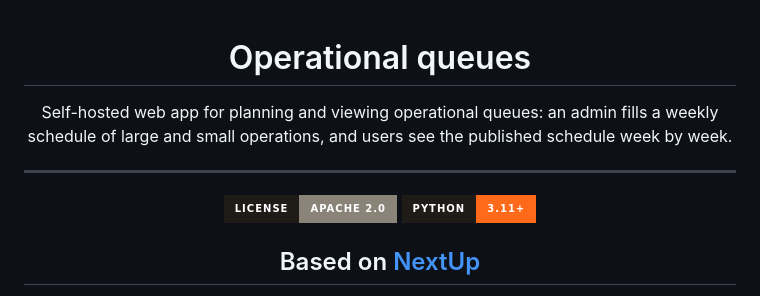
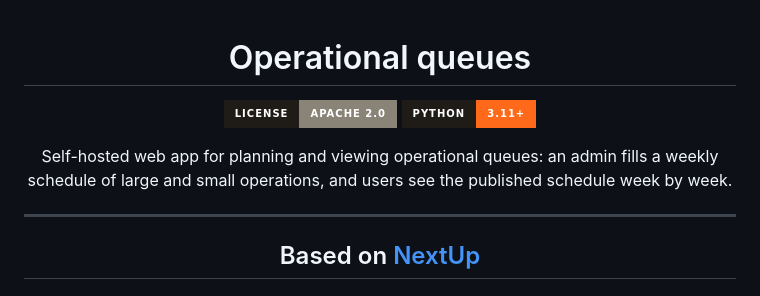
Before and after one commit to NilsCoy/Operational-queues, a Markdown page: README.md, the part around the change. GitHub-like rendering; badges without logos.

```diff
--- a/README.md
+++ b/README.md
@@ -2,13 +2,12 @@
 
 # Operational queues
 
+[![License](https://img.shields.io/badge/License-Apache%202.0-8a8478?style=for-the-badge&labelColor=1f1b16)](LICENSE)
+[![Python](https://img.shields.io/badge/Python-3.11%2B-ff6a1a?style=for-the-badge&labelColor=1f1b16)](pyproject.toml)
 
 Self-hosted web app for planning and viewing operational queues: an admin fills a weekly schedule of large and small operations, and users see the published schedule week by week.
 
 ---
-
-[![License](https://img.shields.io/badge/License-Apache%202.0-8a8478?style=for-the-badge&labelColor=1f1b16)](LICENSE)
-[![Python](https://img.shields.io/badge/Python-3.11%2B-ff6a1a?style=for-the-badge&labelColor=1f1b16)](pyproject.toml)
 
 
 ## Based on [NextUp](https://github.com/DevBytAmir/nextup)
```
